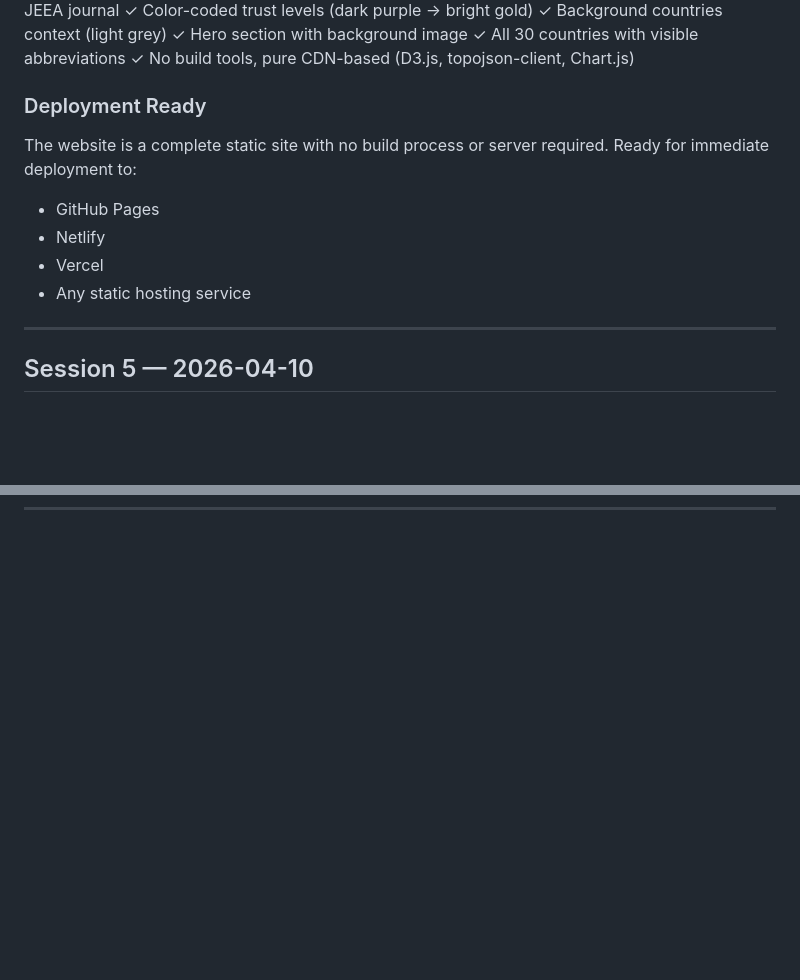
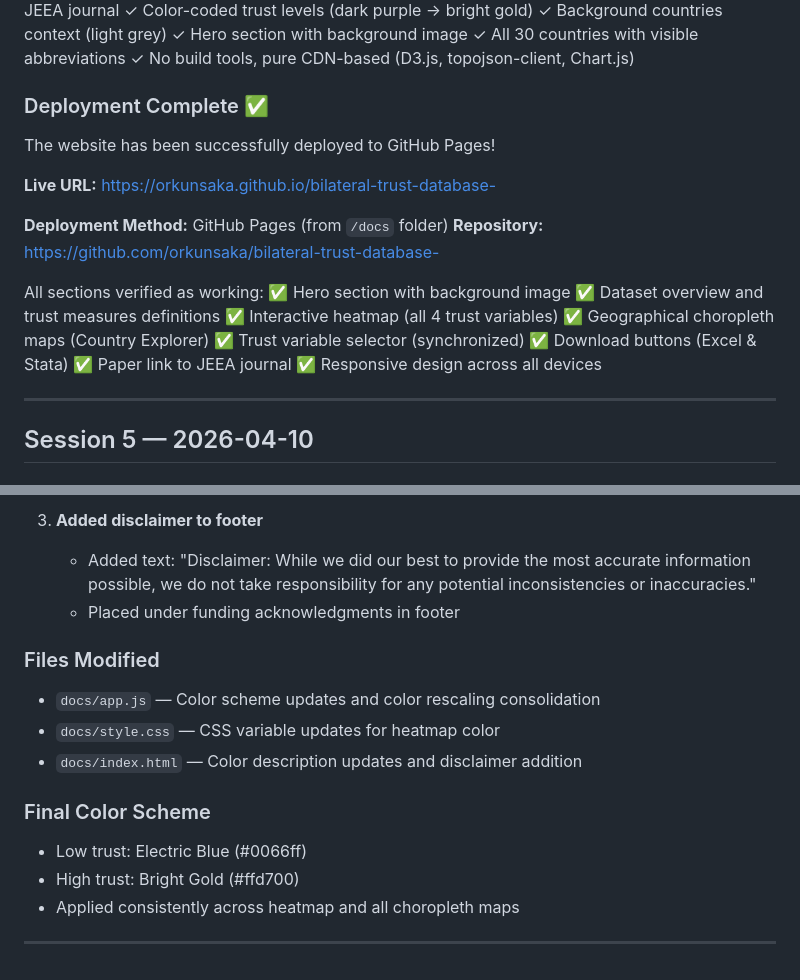
Before and after one commit to orkunsaka/bilateral-trust-database-, a Markdown page: log/progress_log.md, 2 parts joined by grey strips. GitHub-like rendering; blank space fills up the shorter version.

```diff
--- a/log/progress_log.md
+++ b/log/progress_log.md
@@ -132,12 +132,23 @@ website/
 ✓ All 30 countries with visible abbreviations
 ✓ No build tools, pure CDN-based (D3.js, topojson-client, Chart.js)
 
-### Deployment Ready
-The website is a complete static site with no build process or server required. Ready for immediate deployment to:
-- GitHub Pages
-- Netlify
-- Vercel
-- Any static hosting service
+### Deployment Complete ✅
+The website has been successfully deployed to GitHub Pages!
+
+**Live URL:** https://orkunsaka.github.io/bilateral-trust-database-
+
+**Deployment Method:** GitHub Pages (from `/docs` folder)
+**Repository:** https://github.com/orkunsaka/bilateral-trust-database-
+
+All sections verified as working:
+✅ Hero section with background image
+✅ Dataset overview and trust measures definitions
+✅ Interactive heatmap (all 4 trust variables)
+✅ Geographical choropleth maps (Country Explorer)
+✅ Trust variable selector (synchronized)
+✅ Download buttons (Excel & Stata)
+✅ Paper link to JEEA journal
+✅ Responsive design across all devices
 
 ---
 
@@ -317,0 +380,15 @@ Read the full paper using the split-pdf skill and produced structured reading no
+3. **Added disclaimer to footer**
+   - Added text: "Disclaimer: While we did our best to provide the most accurate information possible, we do not take responsibility for any potential inconsistencies or inaccuracies."
+   - Placed under funding acknowledgments in footer
+
+### Files Modified
+- `docs/app.js` — Color scheme updates and color rescaling consolidation
+- `docs/style.css` — CSS variable updates for heatmap color
+- `docs/index.html` — Color description updates and disclaimer addition
+
+### Final Color Scheme
+- Low trust: Electric Blue (#0066ff)
+- High trust: Bright Gold (#ffd700)
+- Applied consistently across heatmap and all choropleth maps
+
+---
```
Also changed, not shown: other parts of log/progress_log.md (+51 -0 lines).
